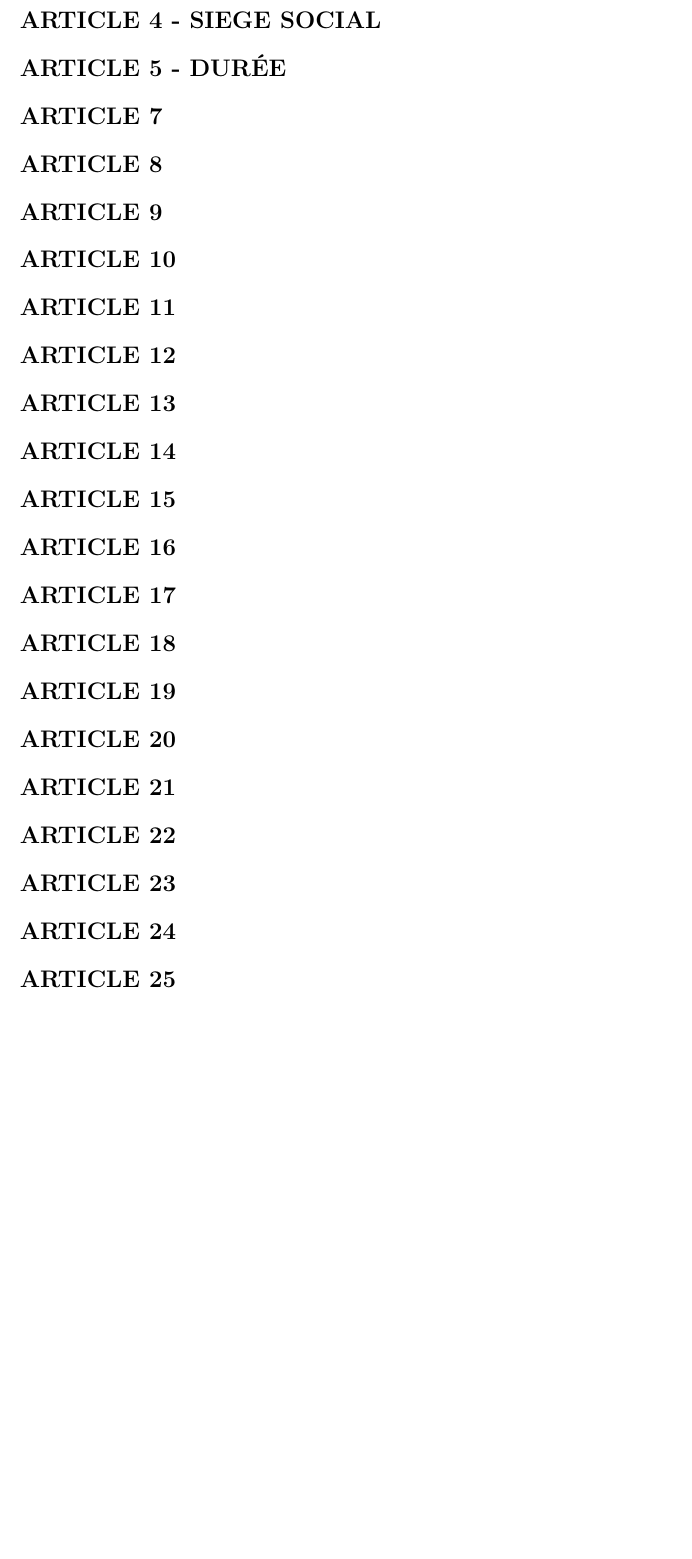
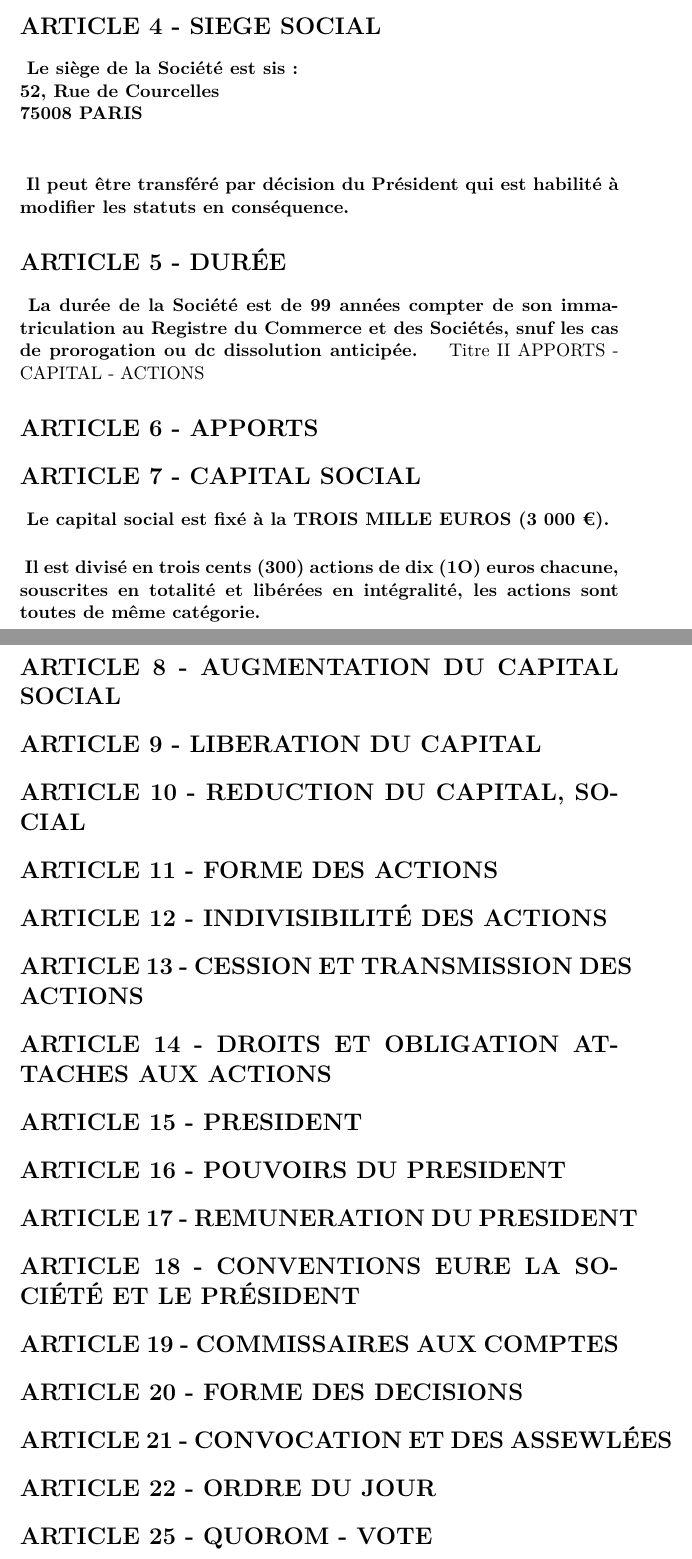
Before and after one commit to alexandrebk/curriculum-vitae, a LaTeX document (status.tex): part of page 3 of 3 before the commit and two parts of pages 3 and 4 of 4 after it, the two joined at a grey line, cut so that both start at the same text, the shorter picture padded with empty space. Compiled offline with pdfLaTeX.

Commit message:
Page Break

```diff
--- a/status.tex
+++ b/status.tex
@@ -52,26 +54,18 @@
 }
 
 \paragraph{
-  Et généralement toutes opérations financières, commerciales, industrielles, mobiliètes ou immobilières pour son compte ou pour celui d'autrui pouvant se rattacher directement ou indirectement aux Objets ci-dessus et susceptibles faciliter la réalisation ou le développement.
+  Et généralement toutes opérations financières, commerciales, industrielles, mobilières ou immobilières pour son compte ou pour celui d'autrui pouvant se rattacher directement ou indirectement aux Objets ci-dessus et susceptibles faciliter la réalisation ou le développement.
 }
 \section*{ARTICLE 4 - SIEGE SOCIAL}
+
+\paragraph{
+  Le siège de la Société est sis :\\
+  52, Rue de Courcelles\\
+  75008 PARIS\\
+}
+
+\paragraph{
+  Il peut être transféré par décision du Président qui est habilité à modifier les statuts en conséquence.
+}
+
 \section*{ARTICLE 5 - DURÉE}
-\section*{ARTICLE 7}
-\section*{ARTICLE 8}
-\section*{ARTICLE 9}
-\section*{ARTICLE 10}
-\section*{ARTICLE 11}
-\section*{ARTICLE 12}
-\section*{ARTICLE 13}
-\section*{ARTICLE 14}
-\section*{ARTICLE 15}
-\section*{ARTICLE 16}
-\section*{ARTICLE 17}
-\section*{ARTICLE 18}
-\section*{ARTICLE 19}
-\section*{ARTICLE 20}
-\section*{ARTICLE 21}
-\section*{ARTICLE 22}
-\section*{ARTICLE 23}
-\section*{ARTICLE 24}
-\section*{ARTICLE 25}
@@ -90,0 +73,50 @@
+\paragraph{
+  La durée de la Société est de 99 années compter de son immatriculation au Registre du Commerce et des Sociétés, snuf les cas de prorogation ou dc dissolution anticipée.
+}
+
+Titre II
+APPORTS - CAPITAL - ACTIONS
+
+\section*{ARTICLE 6 - APPORTS}
+
+\section*{ARTICLE 7 - CAPITAL SOCIAL}
+
+\paragraph{
+  Le capital social est fixé à la TROIS MILLE EUROS (3 000 €).
+}
+
+\paragraph{
+  Il est divisé en trois cents (300) actions de dix (1O) euros chacune, souscrites en totalité et libérées en intégralité, les actions sont toutes de même catégorie.
+}
+
+\section*{ARTICLE 8 - AUGMENTATION DU CAPITAL SOCIAL}
+
+\section*{ARTICLE 9 - LIBERATION DU CAPITAL}
+
+\section*{ARTICLE 10 - REDUCTION DU CAPITAL, SOCIAL}
+
+\section*{ARTICLE 11 - FORME DES ACTIONS}
+
+\section*{ARTICLE 12 - INDIVISIBILITÉ DES ACTIONS}
+
+\section*{ARTICLE 13 - CESSION ET TRANSMISSION DES ACTIONS}
+
+\section*{ARTICLE 14 - DROITS ET OBLIGATION ATTACHES AUX ACTIONS}
+
+\section*{ARTICLE 15 - PRESIDENT}
+
+\section*{ARTICLE 16 - POUVOIRS DU PRESIDENT}
+
+\section*{ARTICLE 17 - REMUNERATION DU PRESIDENT}
+
+\section*{ARTICLE 18 - CONVENTIONS EURE LA SOCIÉTÉ ET LE PRÉSIDENT}
+
+\section*{ARTICLE 19 - COMMISSAIRES AUX COMPTES}
+
+\section*{ARTICLE 20 - FORME DES DECISIONS}
+
+\section*{ARTICLE 21 - CONVOCATION ET DES ASSEWLÉES}
+
+\section*{ARTICLE 22 - ORDRE DU JOUR}
+
+\section*{ARTICLE 25 - QUOROM - VOTE}
```
Also changed, not shown: status.txt (+2 -3 lines), status.tex (36 more changed lines).
